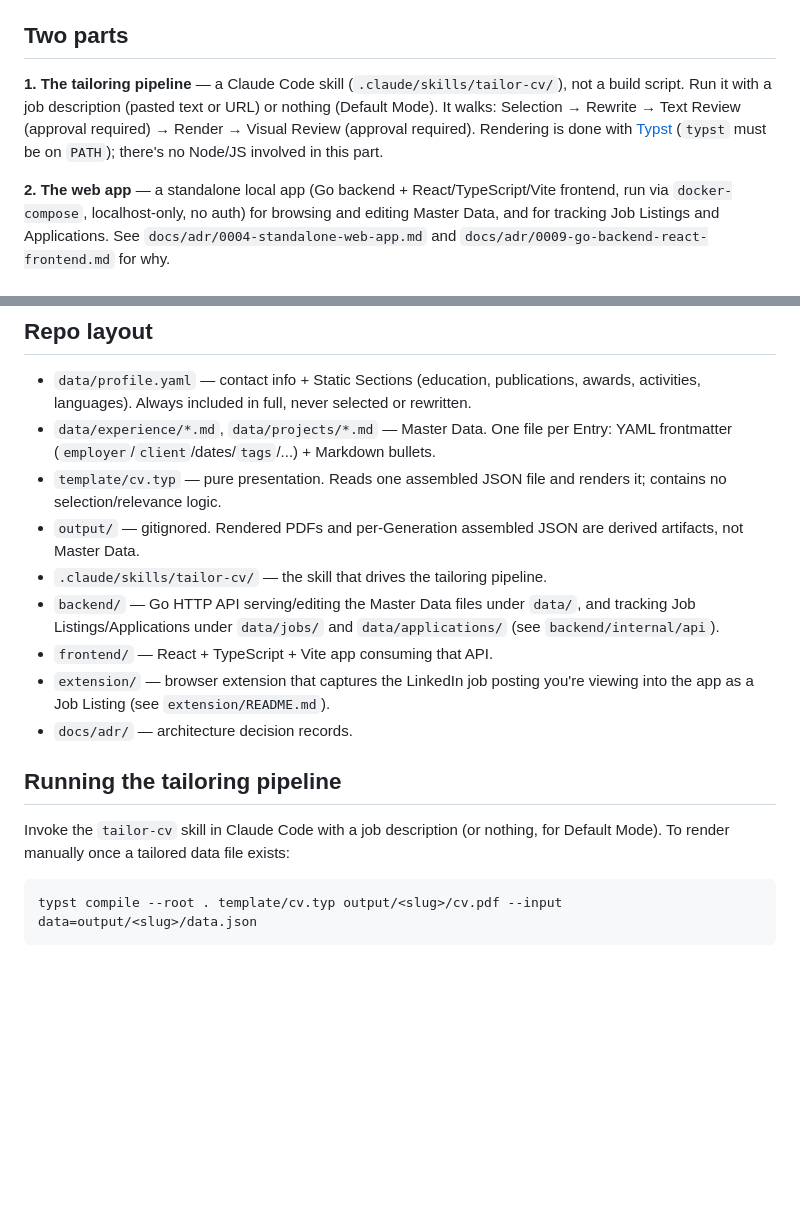
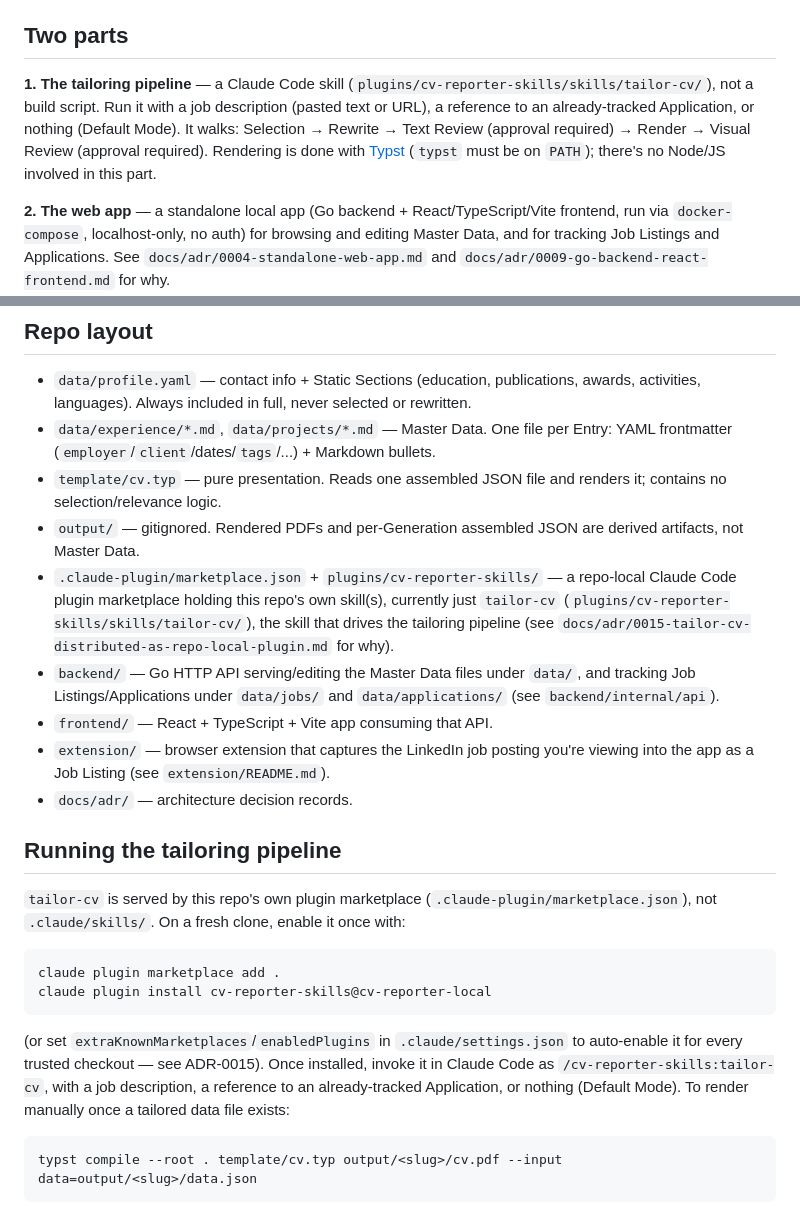
Before and after one commit to gio-del/cv-reporter, a Markdown page: README.md, 2 parts joined by grey strips. Drawn GitHub-style; blank space fills up the shorter version.

Commit message:
Update README for the tailor-cv plugin migration
README still pointed at the old .claude/skills/tailor-cv/ path and
had no setup instructions for the new repo-local plugin marketplace.

````diff
--- a/README.md
+++ b/README.md
@@ -6,7 +6,7 @@ See `CONTEXT.md` for the domain vocabulary (Master Data, Entry, Client Engagemen
 
 ## Two parts
 
-**1. The tailoring pipeline** — a Claude Code skill (`.claude/skills/tailor-cv/`), not a build script. Run it with a job description (pasted text or URL) or nothing (Default Mode). It walks: Selection → Rewrite → Text Review (approval required) → Render → Visual Review (approval required). Rendering is done with [Typst](https://typst.app) (`typst` must be on `PATH`); there's no Node/JS involved in this part.
+**1. The tailoring pipeline** — a Claude Code skill (`plugins/cv-reporter-skills/skills/tailor-cv/`), not a build script. Run it with a job description (pasted text or URL), a reference to an already-tracked Application, or nothing (Default Mode). It walks: Selection → Rewrite → Text Review (approval required) → Render → Visual Review (approval required). Rendering is done with [Typst](https://typst.app) (`typst` must be on `PATH`); there's no Node/JS involved in this part.
 
 **2. The web app** — a standalone local app (Go backend + React/TypeScript/Vite frontend, run via `docker-compose`, localhost-only, no auth) for browsing and editing Master Data, and for tracking Job Listings and Applications. See `docs/adr/0004-standalone-web-app.md` and `docs/adr/0009-go-backend-react-frontend.md` for why.
 
@@ -18,7 +18,7 @@ Job Listings can be added to the web app three ways: manual paste (URL/text), pu
 - `data/experience/*.md`, `data/projects/*.md` — Master Data. One file per Entry: YAML frontmatter (`employer`/`client`/dates/`tags`/...) + Markdown bullets.
 - `template/cv.typ` — pure presentation. Reads one assembled JSON file and renders it; contains no selection/relevance logic.
 - `output/` — gitignored. Rendered PDFs and per-Generation assembled JSON are derived artifacts, not Master Data.
-- `.claude/skills/tailor-cv/` — the skill that drives the tailoring pipeline.
+- `.claude-plugin/marketplace.json` + `plugins/cv-reporter-skills/` — a repo-local Claude Code plugin marketplace holding this repo's own skill(s), currently just `tailor-cv` (`plugins/cv-reporter-skills/skills/tailor-cv/`), the skill that drives the tailoring pipeline (see `docs/adr/0015-tailor-cv-distributed-as-repo-local-plugin.md` for why).
 - `backend/` — Go HTTP API serving/editing the Master Data files under `data/`, and tracking Job Listings/Applications under `data/jobs/` and `data/applications/` (see `backend/internal/api`).
 - `frontend/` — React + TypeScript + Vite app consuming that API.
 - `extension/` — browser extension that captures the LinkedIn job posting you're viewing into the app as a Job Listing (see `extension/README.md`).
@@ -26,7 +26,14 @@ Job Listings can be added to the web app three ways: manual paste (URL/text), pu
 
 ## Running the tailoring pipeline
 
-Invoke the `tailor-cv` skill in Claude Code with a job description (or nothing, for Default Mode). To render manually once a tailored data file exists:
+`tailor-cv` is served by this repo's own plugin marketplace (`.claude-plugin/marketplace.json`), not `.claude/skills/`. On a fresh clone, enable it once with:
+
+```
+claude plugin marketplace add .
+claude plugin install cv-reporter-skills@cv-reporter-local
+```
+
+(or set `extraKnownMarketplaces`/`enabledPlugins` in `.claude/settings.json` to auto-enable it for every trusted checkout — see ADR-0015). Once installed, invoke it in Claude Code as `/cv-reporter-skills:tailor-cv`, with a job description, a reference to an already-tracked Application, or nothing (Default Mode). To render manually once a tailored data file exists:
 
 ```
 typst compile --root . template/cv.typ output/<slug>/cv.pdf --input data=output/<slug>/data.json
````
